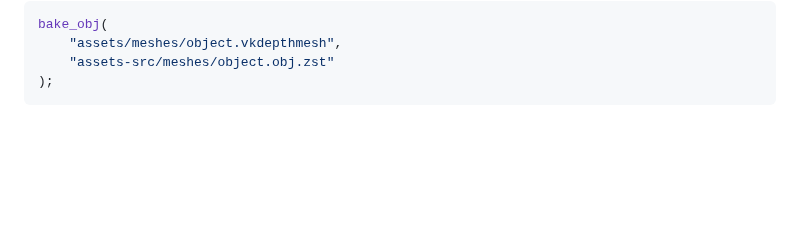
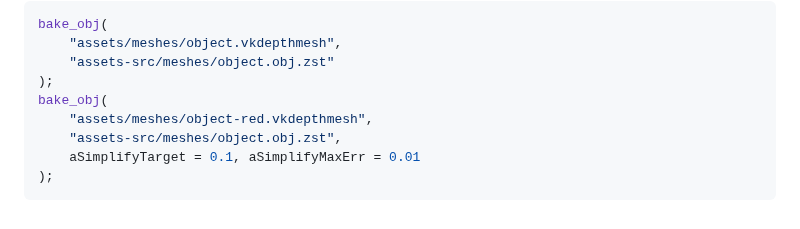
Before and after one commit to ZisongXu/PBPF, a Markdown page: README.md, the part around the change. Drawn GitHub-style; blank space fills up the shorter version.

````diff
--- a/README.md
+++ b/README.md
@@ -213,4 +213,9 @@ bake_obj(
     "assets/meshes/object.vkdepthmesh",
     "assets-src/meshes/object.obj.zst"
 );
+bake_obj(
+    "assets/meshes/object-red.vkdepthmesh",
+    "assets-src/meshes/object.obj.zst",
+    aSimplifyTarget = 0.1, aSimplifyMaxErr = 0.01
+);
 ```
````
